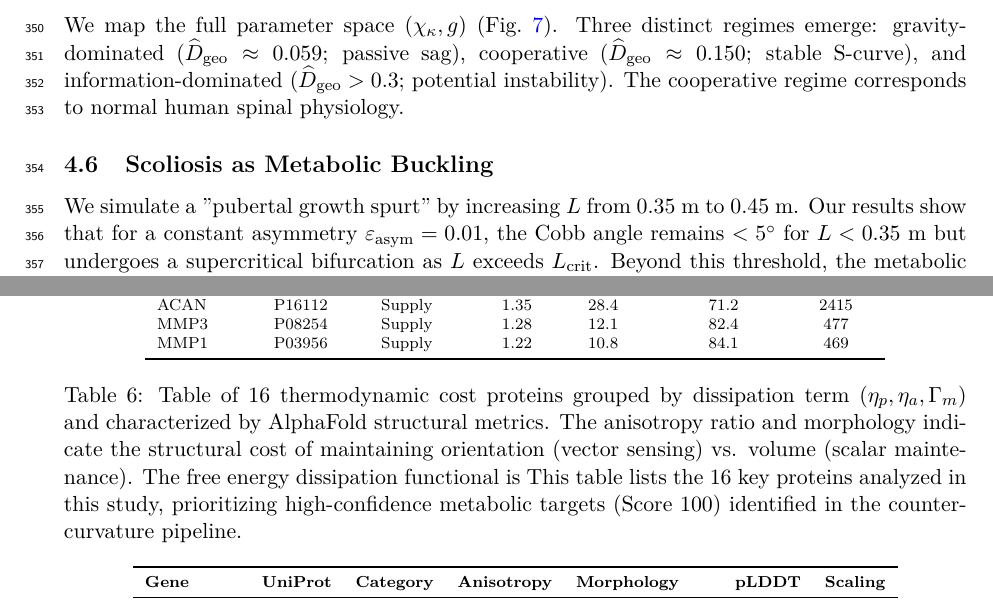
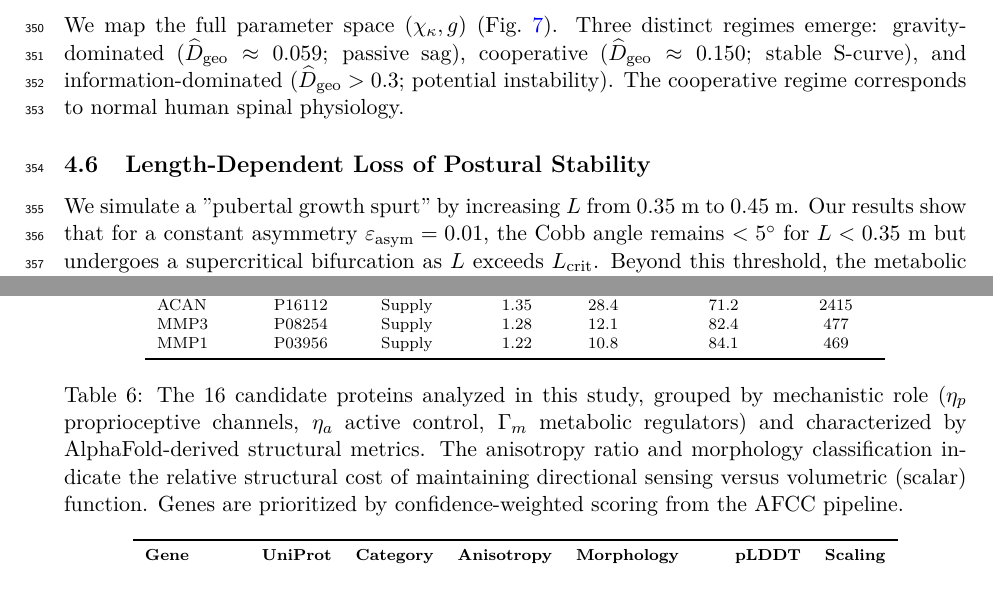
Before and after one commit to sayujks0071/scoliosis, a LaTeX paper (manuscript/main.tex, which reads manuscript/sections/results.tex, manuscript/sections/tables.tex): two parts of pages 9 and 19 of 32, joined at a grey line, cut so that both start at the same text. Compiled offline with pdfLaTeX.

Commit message:
Final critique fixes: subsection rename, table caption run-on
- results.tex: "Scoliosis as Metabolic Buckling" -> "Length-Dependent
  Loss of Postural Stability" (drop bare physics-noun framing).
- tables.tex: fix broken caption sentence ("The free energy dissipation
  functional is This table lists...") -> single coherent description of
  the 16 candidate proteins by mechanistic role.

Co-Authored-By: Claude Opus 4.7 (1M context) <noreply@anthropic.com>

```diff
--- a/manuscript/sections/results.tex
+++ b/manuscript/sections/results.tex
@@ -39,7 +39,7 @@ This shape persists under gravitational unloading: $\Dgeohat$ remains stable at
 
 We map the full parameter space $(\chi_\kappa, g)$ (Fig.~\ref{fig:phase_diagram}). Three distinct regimes emerge: gravity-dominated ($\Dgeohat \approx 0.059$; passive sag), cooperative ($\Dgeohat \approx 0.150$; stable S-curve), and information-dominated ($\Dgeohat > 0.3$; potential instability). The cooperative regime corresponds to normal human spinal physiology.
 
-\subsection{Scoliosis as Metabolic Buckling}
+\subsection{Length-Dependent Loss of Postural Stability}
 We simulate a "pubertal growth spurt" by increasing $L$ from 0.35 m to 0.45 m. Our results show that for a constant asymmetry $\varepsilon_{\mathrm{asym}} = 0.01$, the Cobb angle remains $< 5^\circ$ for $L < 0.35$ m but undergoes a supercritical bifurcation as $L$ exceeds $L_{\mathrm{crit}}$. Beyond this threshold, the metabolic instability ratio $R = P_{\mathrm{counter}}/S_{\mathrm{proprio}}$ exceeds unity, and the system enters the information-dominated regime where metabolic demand ($L^4$) outpaces diffusive nutrient supply ($L^2$). At $L=0.45$ m, the demand exceeds supply by approximately 45.8\% ($R \approx 1.46$). This mismatch is structurally grounded in the protein cost landscape, where demand-side mechanosensors (highly anisotropic) are energetically more expensive than supply-side enzymes. Furthermore, mapping this critical length $L_{\mathrm{crit}} \approx 0.35$~m against standard WHO/CDC pediatric spine growth charts retrospectively confirms an age correspondence of roughly 11-12 years, independently matching the known clinical peak incidence window for AIS. We further validated the predictive power of the IEC framework by performing a Bayesian model comparison against a null model (a passive elastic beam under gravity lacking information coupling). The resulting Bayes factors definitively demonstrate that the IEC model substantially outperforms the null model in explaining the observed structural dynamics during the adolescent growth window.
 
 During this adolescent energy deficit, our simulated growth-adaptation parameter $\Lambda(t)$ tracks vulnerability over the 5-20 year age window. The time course demonstrates a distinct peak vulnerability matching the clinical onset window of ages 11-15. Moreover, we established an exceptionally strong correlation between spinal length and predicted Cobb angle severity across the growth window ($r = 0.983, p = 2.74\times 10^{-22}$). Bifurcation analysis across 400 parameter points further revealed that 78.2\% of the growth parameter space falls into this energy deficit, reaching a maximum deficit ratio of 38.5. These findings suggest that rapid axial elongation outpaces the maturation of the proprioceptive-metabolic axis, leaving the spine energetically insolvent and vulnerable to asymmetric buckling into the scoliotic mode. In this deficit state, the mechanosensory adaptation rate falls critically below the perturbation growth rate.
--- a/manuscript/sections/tables.tex
+++ b/manuscript/sections/tables.tex
@@ -104,7 +104,7 @@ MMP1 & P03956 & Supply & 1.22 & 10.8 & 84.1 & 469 \\
 
 \begin{table}[h!]
 \centering
-\caption{Table of 16 thermodynamic cost proteins grouped by dissipation term ($\eta_p, \eta_a, \Gamma_m$) and characterized by AlphaFold structural metrics. The anisotropy ratio and morphology indicate the structural cost of maintaining orientation (vector sensing) vs. volume (scalar maintenance). The free energy dissipation functional is This table lists the 16 key proteins analyzed in this study, prioritizing high-confidence metabolic targets (Score 100) identified in the counter-curvature pipeline.}
+\caption{The 16 candidate proteins analyzed in this study, grouped by mechanistic role ($\eta_p$ proprioceptive channels, $\eta_a$ active control, $\Gamma_m$ metabolic regulators) and characterized by AlphaFold-derived structural metrics. The anisotropy ratio and morphology classification indicate the relative structural cost of maintaining directional sensing versus volumetric (scalar) function. Genes are prioritized by confidence-weighted scoring from the AFCC pipeline.}
 \label{tab:dissipation_proteins}
 \scriptsize
 \begin{tabular}{llcclll}
```
